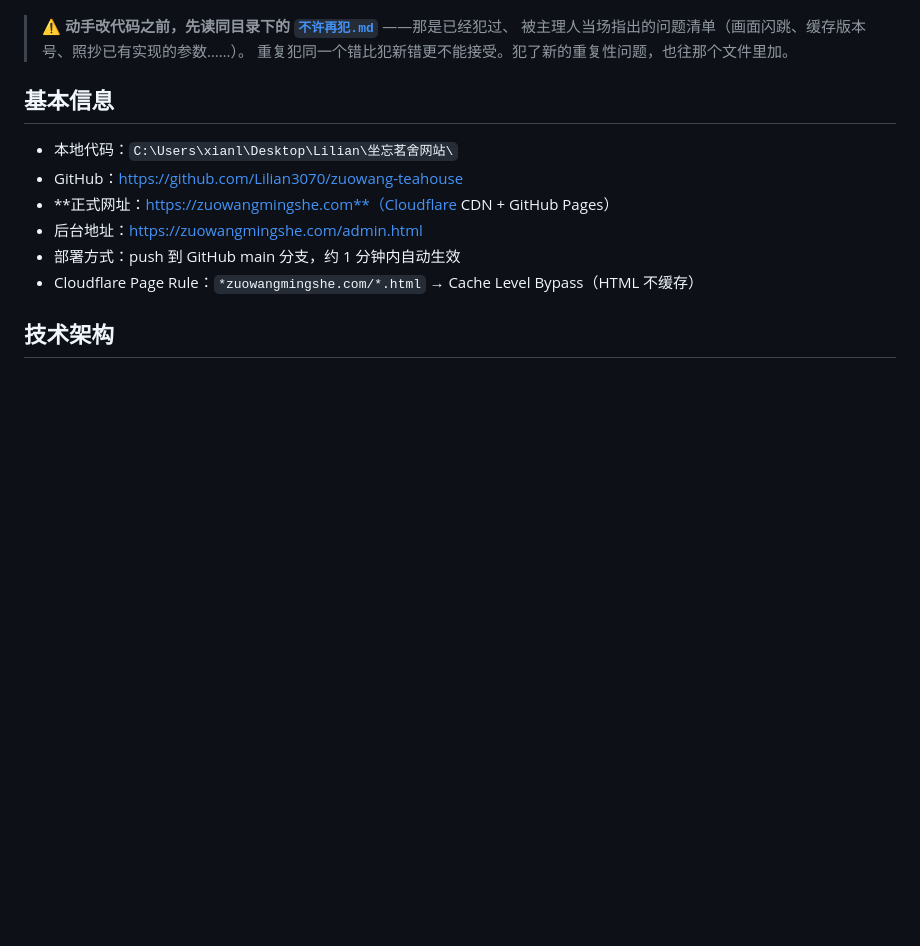
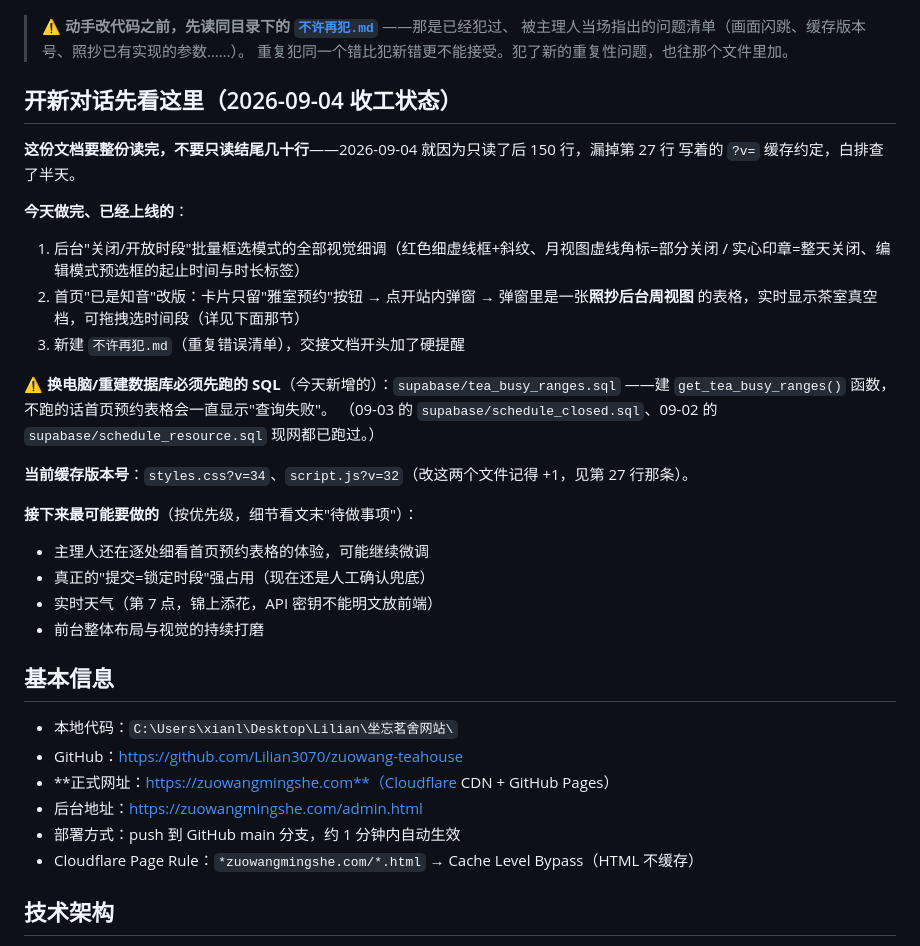
Before and after one commit to Lilian3070/zuowang-teahouse, a Markdown page: HANDOFF.md, the part around one of its changes. Rendered like a GitHub page; blank space fills up the shorter version.

```diff
--- a/HANDOFF.md
+++ b/HANDOFF.md
@@ -6,6 +6,30 @@
 > ⚠️ **动手改代码之前，先读同目录下的 [`不许再犯.md`](不许再犯.md)** ——那是已经犯过、
 > 被主理人当场指出的问题清单（画面闪跳、缓存版本号、照抄已有实现的参数……）。
 > 重复犯同一个错比犯新错更不能接受。犯了新的重复性问题，也往那个文件里加。
+
+## 开新对话先看这里（2026-09-04 收工状态）
+
+**这份文档要整份读完，不要只读结尾几十行**——2026-09-04 就因为只读了后 150 行，漏掉第 27 行
+写着的 `?v=` 缓存约定，白排查了半天。
+
+**今天做完、已经上线的**：
+1. 后台"关闭/开放时段"批量框选模式的全部视觉细调（红色细虚线框+斜纹、月视图虚线角标=部分关闭 /
+   实心印章=整天关闭、编辑模式预选框的起止时间与时长标签）
+2. 首页"已是知音"改版：卡片只留"雅室预约"按钮 → 点开站内弹窗 → 弹窗里是一张**照抄后台周视图**
+   的表格，实时显示茶室真空档，可拖拽选时间段（详见下面那节）
+3. 新建 `不许再犯.md`（重复错误清单），交接文档开头加了硬提醒
+
+**⚠️ 换电脑/重建数据库必须先跑的 SQL**（今天新增的）：`supabase/tea_busy_ranges.sql`
+——建 `get_tea_busy_ranges()` 函数，不跑的话首页预约表格会一直显示"查询失败"。
+（09-03 的 `supabase/schedule_closed.sql`、09-02 的 `supabase/schedule_resource.sql` 现网都已跑过。）
+
+**当前缓存版本号**：`styles.css?v=34`、`script.js?v=32`（改这两个文件记得 +1，见第 27 行那条）。
+
+**接下来最可能要做的**（按优先级，细节看文末"待做事项"）：
+- 主理人还在逐处细看首页预约表格的体验，可能继续微调
+- 真正的"提交=锁定时段"强占用（现在还是人工确认兜底）
+- 实时天气（第 7 点，锦上添花，API 密钥不能明文放前端）
+- 前台整体布局与视觉的持续打磨
 
 ## 基本信息
 
```
Also changed, not shown: other parts of HANDOFF.md (+41 -18 lines).
